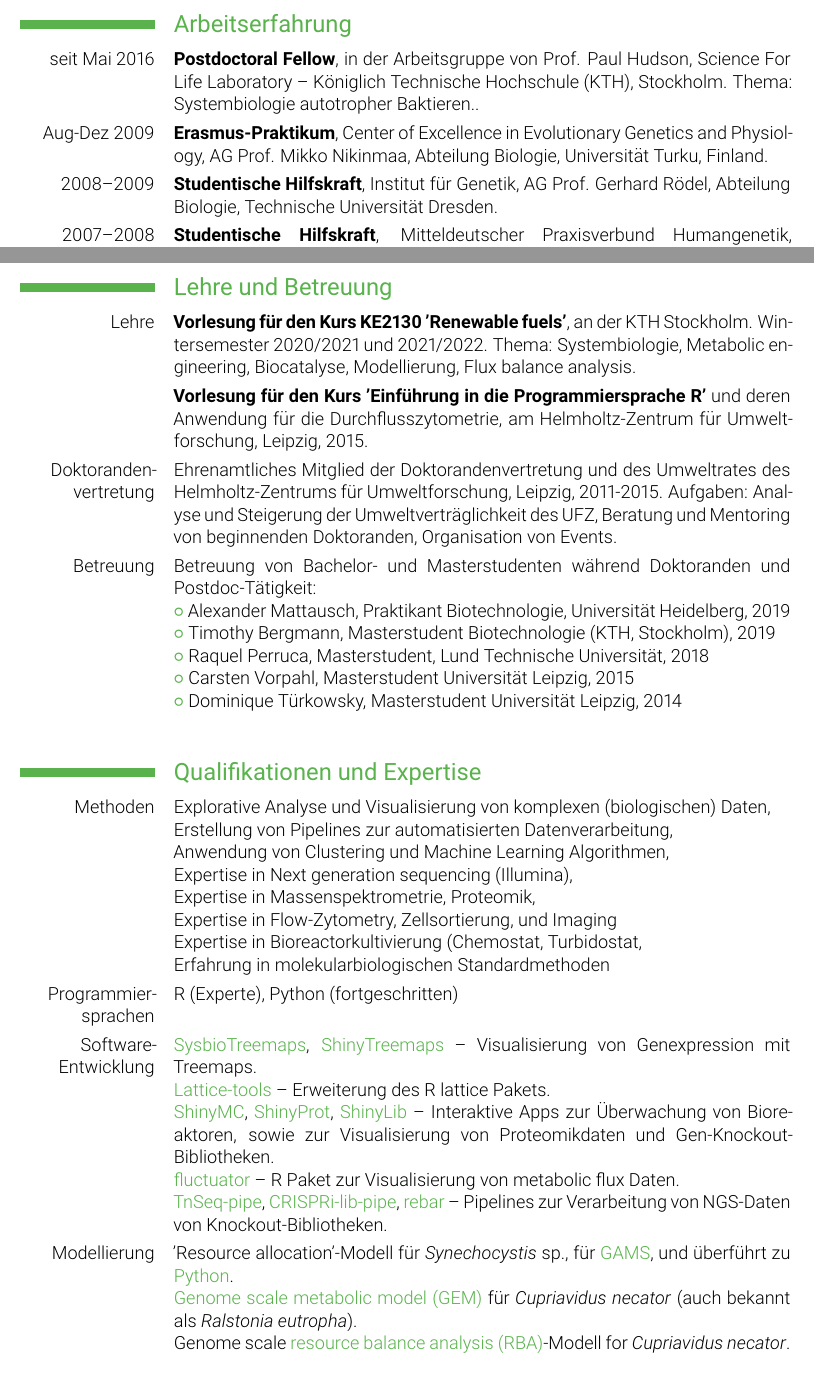
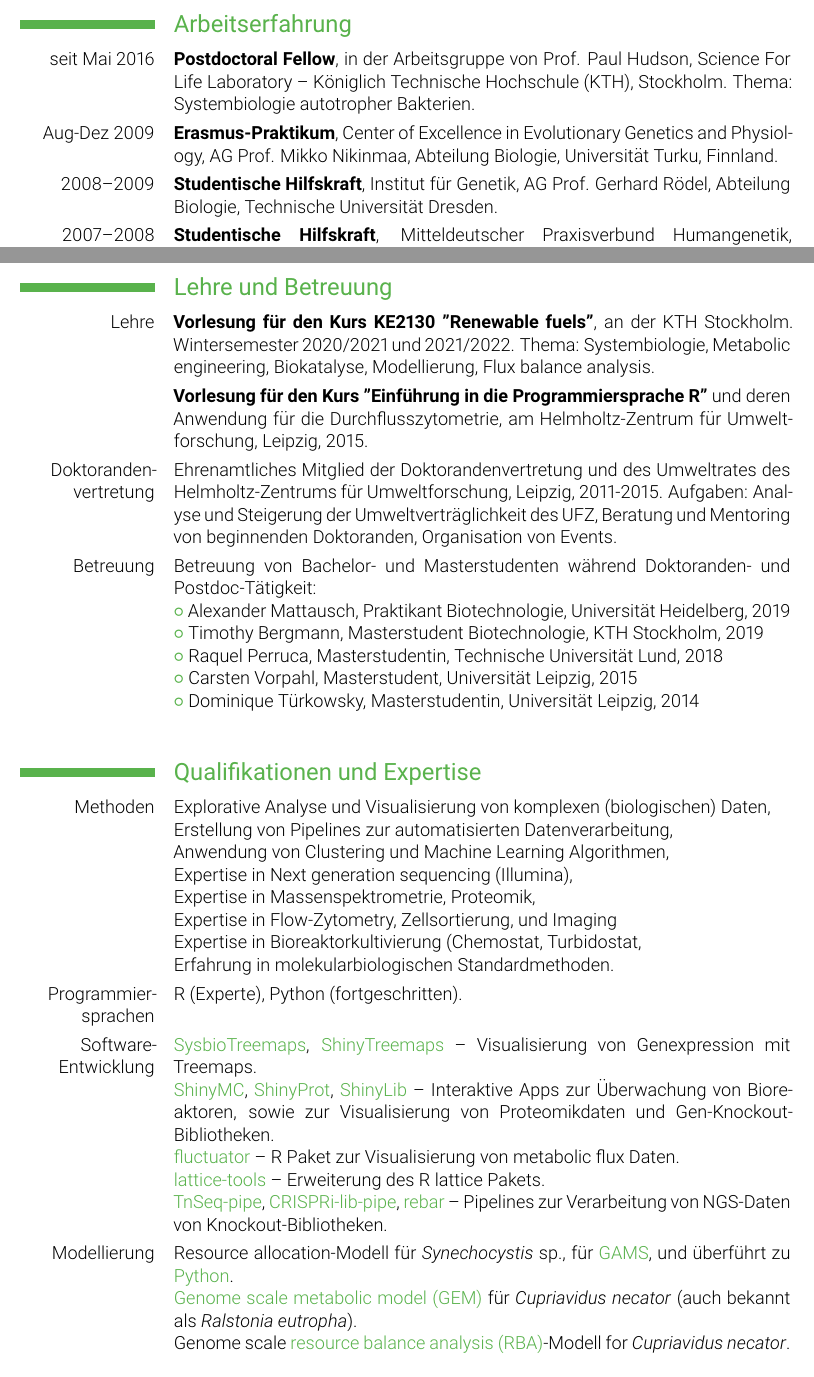
Before and after one commit to m-jahn/CV, a LaTeX CV (tex/CV-Michael-Jahn_DE.tex): two parts of pages 2 and 3 of 6, joined at a grey line, cut so that both start at the same text. Compiled offline with pdfLaTeX.

Commit message:
update: changed small style issues and typos

```diff
--- a/tex/CV-Michael-Jahn_DE.tex
+++ b/tex/CV-Michael-Jahn_DE.tex
@@ -67,8 +67,8 @@ Doktorarbeit: "Characterization of population heterogeneity in a model biotechno
 
 
 \section{Arbeitserfahrung}
-\cventry{seit Mai 2016}{Postdoctoral Fellow}{}{in der Arbeitsgruppe von Prof. Paul Hudson, Science For Life Laboratory -- Königlich Technische Hochschule (KTH), Stockholm. Thema: Systembiologie autotropher Baktieren.}{}{}
-\cventry{Aug-Dez 2009}{Erasmus-Praktikum}{}{Center of Excellence in Evolutionary Genetics and Physiology, AG Prof. Mikko Nikinmaa, Abteilung Biologie, Universität Turku, Finland}{}{}
+\cventry{seit Mai 2016}{Postdoctoral Fellow}{}{in der Arbeitsgruppe von Prof. Paul Hudson, Science For Life Laboratory -- Königlich Technische Hochschule (KTH), Stockholm. Thema: Systembiologie autotropher Bakterien}{}{}
+\cventry{Aug-Dez 2009}{Erasmus-Praktikum}{}{Center of Excellence in Evolutionary Genetics and Physiology, AG Prof. Mikko Nikinmaa, Abteilung Biologie, Universität Turku, Finnland}{}{}
 \cventry{2008--2009}{Studentische Hilfskraft}{}{Institut für Genetik}{AG Prof. Gerhard Rödel, Abteilung Biologie, Technische Universität Dresden}{}
 \cventry{2007--2008}{Studentische Hilfskraft}{}{Mitteldeutscher Praxisverbund Humangenetik, Dresden}{}{}
 \cventry{2004--2005}{Freiwilliges Ökologisches Jahr}{}{Nationalpark Sächsische Schweiz}{Abteilung Umweltbildung}{}
@@ -95,18 +95,18 @@ Zuwendungsgeber: Deutsche Forschungsgemeinschaft (DFG). Auslandsstipendium, 2 Ja
 Zuwendungsgeber: Deutsche Bundesstiftung Umwelt (DBU). Abgelehnt in zweiter Evaluationsrunde.}
 
 \section{Lehre und Betreuung}
-\cvitem{Lehre}{\textbf{Vorlesung für den Kurs KE2130 'Renewable fuels'}, an der KTH Stockholm. Wintersemester 2020/2021 und 2021/2022. Thema: Systembiologie, Metabolic engineering, Biocatalyse, Modellierung, Flux balance analysis.}
+\cvitem{Lehre}{\textbf{Vorlesung für den Kurs KE2130 "Renewable fuels"}, an der KTH Stockholm. Wintersemester 2020/2021 und 2021/2022. Thema: Systembiologie, Metabolic engineering, Biokatalyse, Modellierung, Flux balance analysis.}
 
-\cvitem{}{\textbf{Vorlesung für den Kurs 'Einführung in die Programmiersprache R'} und deren Anwendung für die Durchflusszytometrie, am Helmholtz-Zentrum für Umweltforschung, Leipzig, 2015.}
+\cvitem{}{\textbf{Vorlesung für den Kurs "Einführung in die Programmiersprache R"} und deren Anwendung für die Durchflusszytometrie, am Helmholtz-Zentrum für Umweltforschung, Leipzig, 2015.}
 
 \cvitem{Doktoranden-vertretung}{Ehrenamtliches Mitglied der Doktorandenvertretung und des Umweltrates des Helmholtz-Zentrums für Umweltforschung, Leipzig, 2011-2015. Aufgaben: Analyse und Steigerung der Umweltverträglichkeit des UFZ, Beratung und Mentoring von beginnenden Doktoranden, Organisation von Events.}
 
-\cvitem{Betreuung}{Betreuung von Bachelor- und Masterstudenten während Doktoranden und Postdoc-Tätigkeit: \newline
+\cvitem{Betreuung}{Betreuung von Bachelor- und Masterstudenten während Doktoranden- und Postdoc-Tätigkeit: \newline
 \listitemsymbol Alexander Mattausch, Praktikant Biotechnologie, Universität Heidelberg, 2019\newline
-\listitemsymbol Timothy Bergmann, Masterstudent Biotechnologie (KTH, Stockholm), 2019\newline
-\listitemsymbol Raquel Perruca, Masterstudent, Lund Technische Universität, 2018\newline
-\listitemsymbol Carsten Vorpahl, Masterstudent Universität Leipzig, 2015\newline
-\listitemsymbol Dominique Türkowsky, Masterstudent Universität Leipzig, 2014\newline
+\listitemsymbol Timothy Bergmann, Masterstudent Biotechnologie, KTH Stockholm, 2019\newline
+\listitemsymbol Raquel Perruca, Masterstudentin, Technische Universität Lund, 2018\newline
+\listitemsymbol Carsten Vorpahl, Masterstudent, Universität Leipzig, 2015\newline
+\listitemsymbol Dominique Türkowsky, Masterstudentin, Universität Leipzig, 2014\newline
 }
 
 \section{Qualifikationen und Expertise}
@@ -118,24 +118,24 @@ Anwendung von Clustering und Machine Learning Algorithmen, \newline
 Expertise in Next generation sequencing (Illumina), \newline
 Expertise in Massenspektrometrie, Proteomik, \newline
 Expertise in Flow-Zytometry, Zellsortierung, und Imaging \newline
-Expertise in Bioreactorkultivierung (Chemostat, Turbidostat, \newline
-Erfahrung in molekularbiologischen Standardmethoden
+Expertise in Bioreaktorkultivierung (Chemostat, Turbidostat, \newline
+Erfahrung in molekularbiologischen Standardmethoden.
 }
 
-\cvitem{Programmier-sprachen}{R (Experte), Python (fortgeschritten)}
+\cvitem{Programmier-sprachen}{R (Experte), Python (fortgeschritten).}
 
 \cvitem{Software-Entwicklung}{
 \link[SysbioTreemaps]{https://github.com/m-jahn/SysbioTreemaps},
 \link[ShinyTreemaps]{https://github.com/m-jahn/ShinyTreemaps} --
 Visualisierung von Genexpression mit Treemaps.\newline
-\link[Lattice-tools]{https://github.com/m-jahn/lattice-tools} --
-Erweiterung des R lattice Pakets.\newline
 \link[ShinyMC]{https://m-jahn.shinyapps.io/ShinyMC/},
 \link[ShinyProt]{https://m-jahn.shinyapps.io/ShinyProt/},
 \link[ShinyLib]{https://m-jahn.shinyapps.io/ShinyLib/} --
 Interaktive Apps zur Überwachung von Bioreaktoren, sowie zur Visualisierung von Proteomikdaten und Gen-Knockout-Bibliotheken.\newline
 \link[fluctuator]{https://github.com/m-jahn/fluctuator} --
 R Paket zur Visualisierung von metabolic flux Daten.\newline
+\link[lattice-tools]{https://github.com/m-jahn/lattice-tools} --
+Erweiterung des R lattice Pakets.\newline
 \link[TnSeq-pipe]{https://github.com/m-jahn/TnSeq-pipe},
 \link[CRISPRi-lib-pipe]{https://github.com/m-jahn/CRISPRi-lib-pipe},
 \link[rebar]{https://github.com/m-jahn/rebar} --
@@ -143,7 +143,7 @@ Pipelines zur Verarbeitung von NGS-Daten von Knockout-Bibliotheken.
 }
 
 \cvitem{Modellierung}{
-'Resource allocation'-Modell für \textit{Synechocystis} sp., für \link[GAMS]{https://github.com/m-jahn/cell-economy-model-legacy}, und überführt zu \link[Python]{https://github.com/m-jahn/cell-economy-model}.\newline
+Resource allocation-Modell für \textit{Synechocystis} sp., für \link[GAMS]{https://github.com/m-jahn/cell-economy-model-legacy}, und überführt zu \link[Python]{https://github.com/m-jahn/cell-economy-model}.\newline
 %
 \link[Genome scale metabolic model (GEM)]{https://github.com/m-jahn/genome-scale-models} für \textit{Cupriavidus necator} (auch bekannt als \textit{Ralstonia eutropha}).\newline
 %
```
Also changed, not shown: tex/CV-Michael-Jahn.tex (+8 -8 lines), tex/CV-Michael-Jahn_DE.tex (6 more changed lines).
